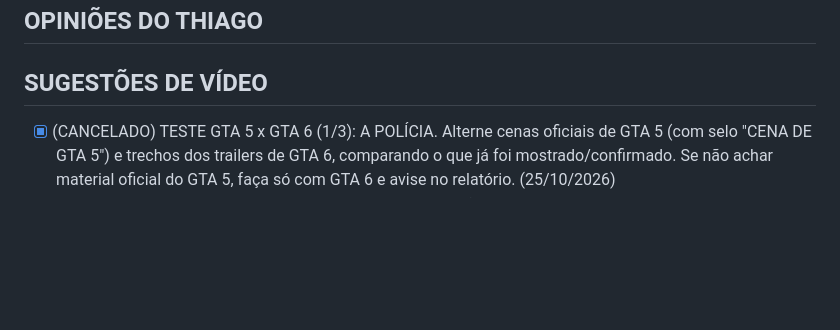
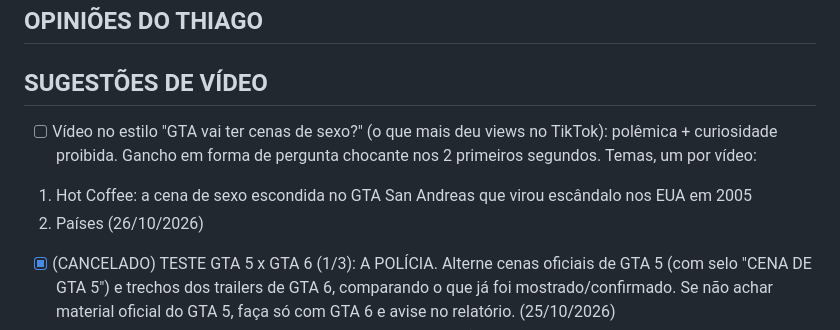
Before and after one commit to aupontocortes-tech/vicecitydiario, a Markdown page: CONFIG_CANAL.md, the part around the change. Drawn GitHub-style; blank space fills up the shorter version.

Commit message:
Painel: adicionar em SUGESTÕES DE VÍDEO

```diff
--- a/CONFIG_CANAL.md
+++ b/CONFIG_CANAL.md
@@ -33,6 +33,11 @@ Arquivo editado pelo painel. Não coloque senhas aqui.
 ## OPINIÕES DO THIAGO
 
 ## SUGESTÕES DE VÍDEO
+- [ ] Vídeo no estilo "GTA vai ter cenas de sexo?" (o que mais deu views no TikTok): polêmica + curiosidade proibida.
+Gancho em forma de pergunta chocante nos 2 primeiros segundos.
+Temas, um por vídeo:
+1. Hot Coffee: a cena de sexo escondida no GTA San Andreas que virou escândalo nos EUA em 2005
+2. Países (26/10/2026)
 - [x] (CANCELADO) TESTE GTA 5 x GTA 6 (1/3): A POLÍCIA. Alterne cenas oficiais de GTA 5 (com selo "CENA DE GTA 5") e trechos dos trailers de GTA 6, comparando o que já foi mostrado/confirmado. Se não achar material oficial do GTA 5, faça só com GTA 6 e avise no relatório. (25/10/2026)
 - [x] TESTE GTA 5 x GTA 6 (2/3): OS CARROS E AS PERSEGUIÇÕES. Mesmo formato: cenas oficiais de GTA 5 com selo "CENA DE GTA 5" x trechos dos trailers de GTA 6. (25/10/2026)
 - [x] (CANCELADO) TESTE GTA 5 x GTA 6 (3/3): LOS SANTOS x VICE CITY (a cidade, as praias, o movimento nas ruas). Mesmo formato, com selo "CENA DE GTA 5" nas cenas do 5. (25/10/2026)
```
